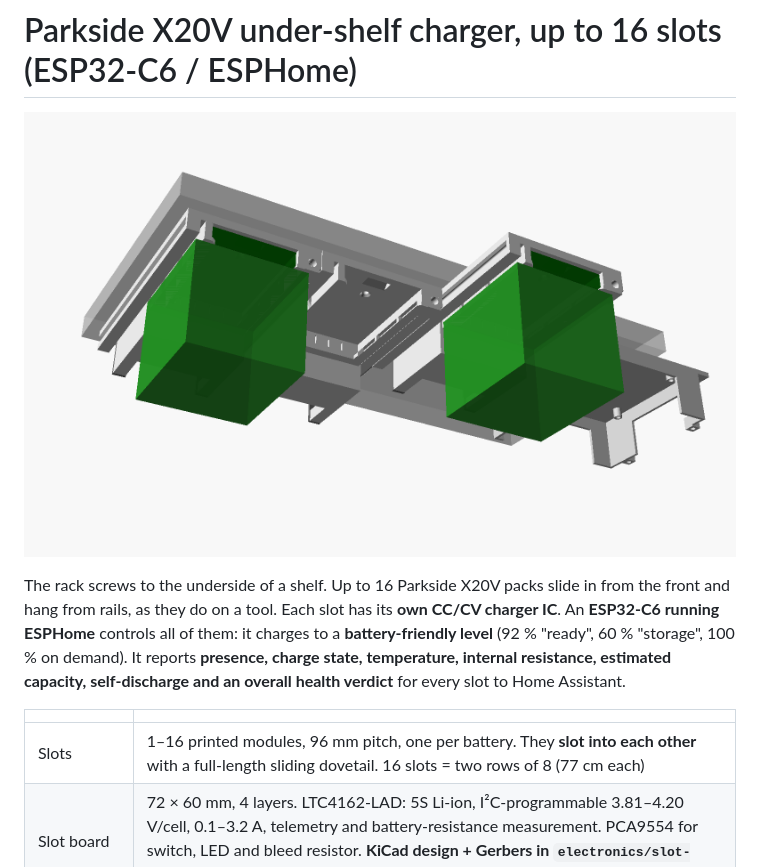
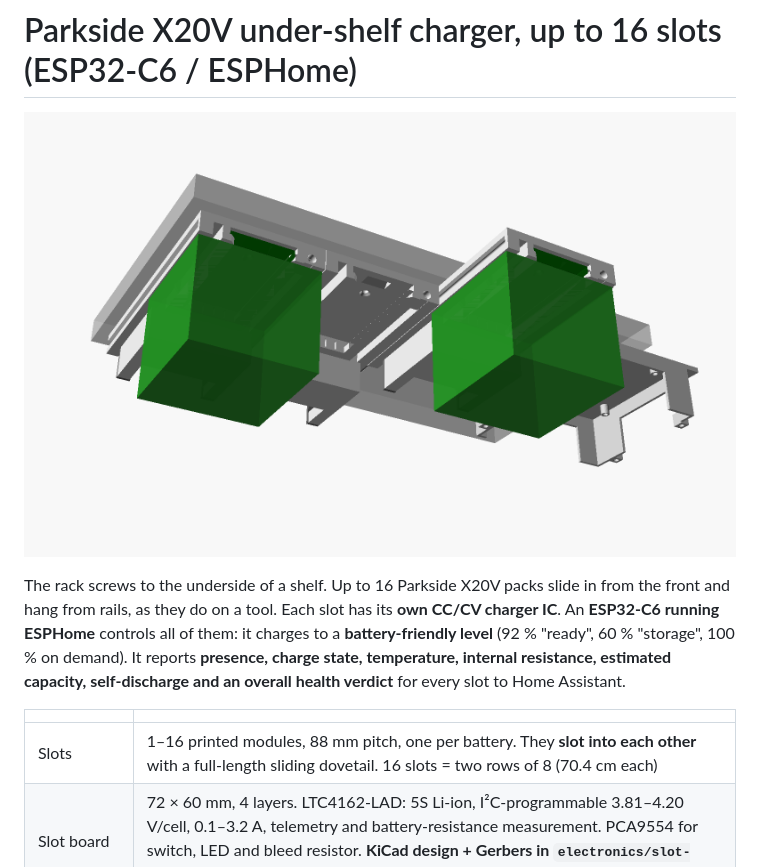
Before and after one commit to Gultak/parkside-charger, a Markdown page: README.md, the part around the change. Drawn GitHub-style; pictures changed too: docs/img/assembly_rear.png.

```diff
--- a/README.md
+++ b/README.md
@@ -11,7 +11,7 @@ verdict** for every slot to Home Assistant.
 
 | | |
 |---|---|
-| Slots | 1–16 printed modules, 96 mm pitch, one per battery. They **slot into each other** with a full-length sliding dovetail. 16 slots = two rows of 8 (77 cm each) |
+| Slots | 1–16 printed modules, 88 mm pitch, one per battery. They **slot into each other** with a full-length sliding dovetail. 16 slots = two rows of 8 (70.4 cm each) |
 | Slot board | 72 × 60 mm, 4 layers. LTC4162-LAD: 5S Li-ion, I²C-programmable 3.81–4.20 V/cell, 0.1–3.2 A, telemetry and battery-resistance measurement. PCA9554 for switch, LED and bleed resistor. **KiCad design + Gerbers in `electronics/slot-board/`** |
 | Controller board | 110 × 100 mm, 4 layers. ESP32-C6 D1 in Dupont sockets, 2 × TCA9548A (16 I²C channels), switched 24 V to two slot chains, 5 V regulator, voltage sensing, buzzer. **KiCad design + Gerbers in `electronics/controller-board/`** |
 | Wiring | 24 V **daisy-chained** slot to slot (IN/OUT screw terminals), plus one 4-wire JST-XH I²C cable per slot to the controller. Every cable can be plugged in with the enclosures closed |
```
Also changed, not shown: docs/mechanical.md (+29 -2 lines), electronics/electronics.md (+9 -3 lines), docs/img/assembly_below.png, docs/img/battery_fit_section.png (added), docs/img/joint_section.png, docs/img/slot_from_front_below.png, 7 other files.
